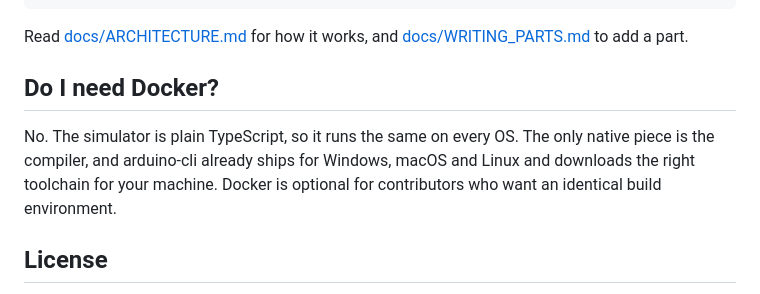
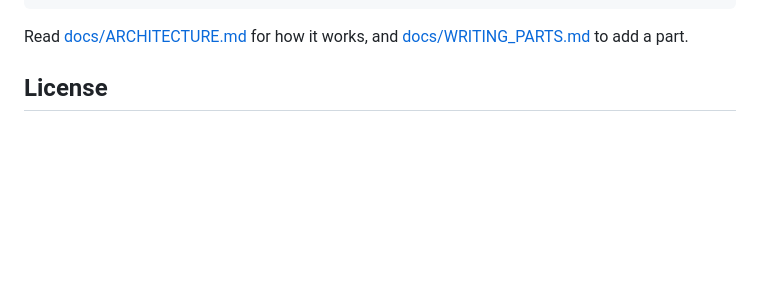
Before and after one commit to cobrapy-x/Axion, a Markdown page: README.md, the part around the change. Rendered like a GitHub page; blank space fills up the shorter version.

Commit message:
initial commit

```diff
--- a/README.md
+++ b/README.md
@@ -71,9 +71,6 @@ docs/          architecture and how to write parts
 
 Read [docs/ARCHITECTURE.md](docs/ARCHITECTURE.md) for how it works, and [docs/WRITING_PARTS.md](docs/WRITING_PARTS.md) to add a part.
 
-## Do I need Docker?
-
-No. The simulator is plain TypeScript, so it runs the same on every OS. The only native piece is the compiler, and arduino-cli already ships for Windows, macOS and Linux and downloads the right toolchain for your machine. Docker is optional for contributors who want an identical build environment.
 
 ## License
 
```
